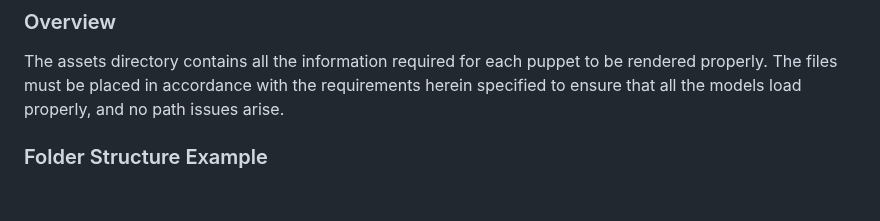
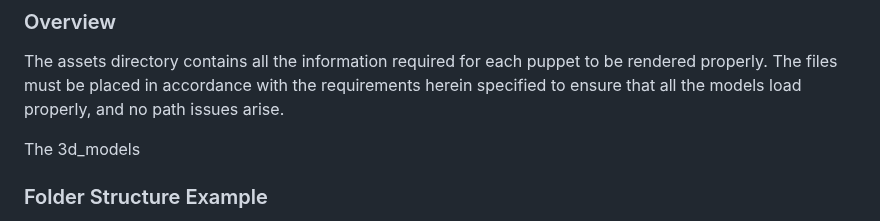
Before and after one commit to sp4ce-cowboy/nus-wayang-kulit, a Markdown page: src/assets/README.md, the part around the change. Drawn GitHub-style; blank space fills up the shorter version.

```diff
--- a/src/assets/README.md
+++ b/src/assets/README.md
@@ -3,6 +3,8 @@
 ### Overview
 
 The assets directory contains all the information required for each puppet to be rendered properly. The files must be placed in accordance with the requirements herein specified to ensure that all the models load properly, and no path issues arise.
+
+The 3d_models
 
 ### Folder Structure Example
 
```
